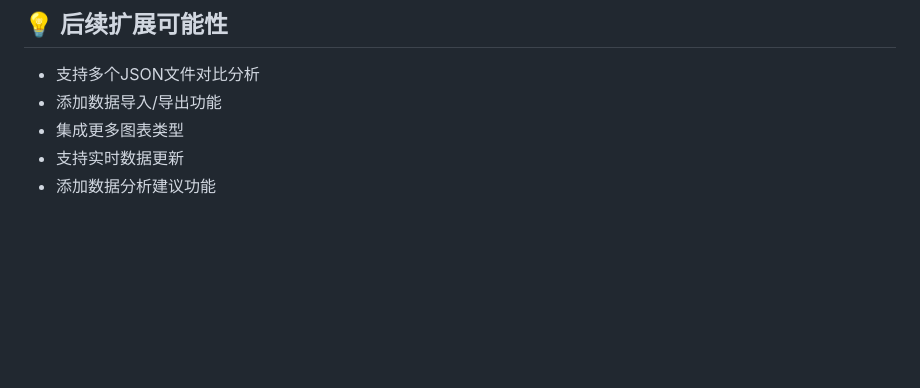
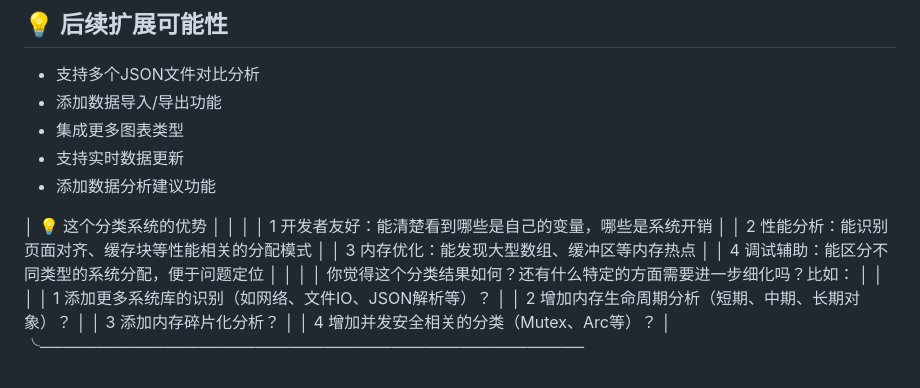
Before and after one commit to Timwood0x10/memscope-rs, a Markdown page: task-svg.md, the part around the change. GitHub-like rendering; blank space fills up the shorter version.

Commit message:
The output is more detailed

```diff
--- a/task-svg.md
+++ b/task-svg.md
@@ -339,3 +339,22 @@ impl MemoryTracker {
 - 集成更多图表类型
 - 支持实时数据更新
 - 添加数据分析建议功能
+
+
+
+
+
+│                                                💡 这个分类系统的优势                                                 │
+│                                                                                                                      │
+│  1 开发者友好：能清楚看到哪些是自己的变量，哪些是系统开销                                                            │
+│  2 性能分析：能识别页面对齐、缓存块等性能相关的分配模式                                                              │
+│  3 内存优化：能发现大型数组、缓冲区等内存热点                                                                        │
+│  4 调试辅助：能区分不同类型的系统分配，便于问题定位                                                                  │
+│                                                                                                                      │
+│ 你觉得这个分类结果如何？还有什么特定的方面需要进一步细化吗？比如：                                                   │
+│                                                                                                                      │
+│  1 添加更多系统库的识别（如网络、文件IO、JSON解析等）？                                                              │
+│  2 增加内存生命周期分析（短期、中期、长期对象）？                                                                    │
+│  3 添加内存碎片化分析？                                                                                              │
+│  4 增加并发安全相关的分类（Mutex、Arc等）？                                                                          │
+╰────────────────────────────────────────────────
```
